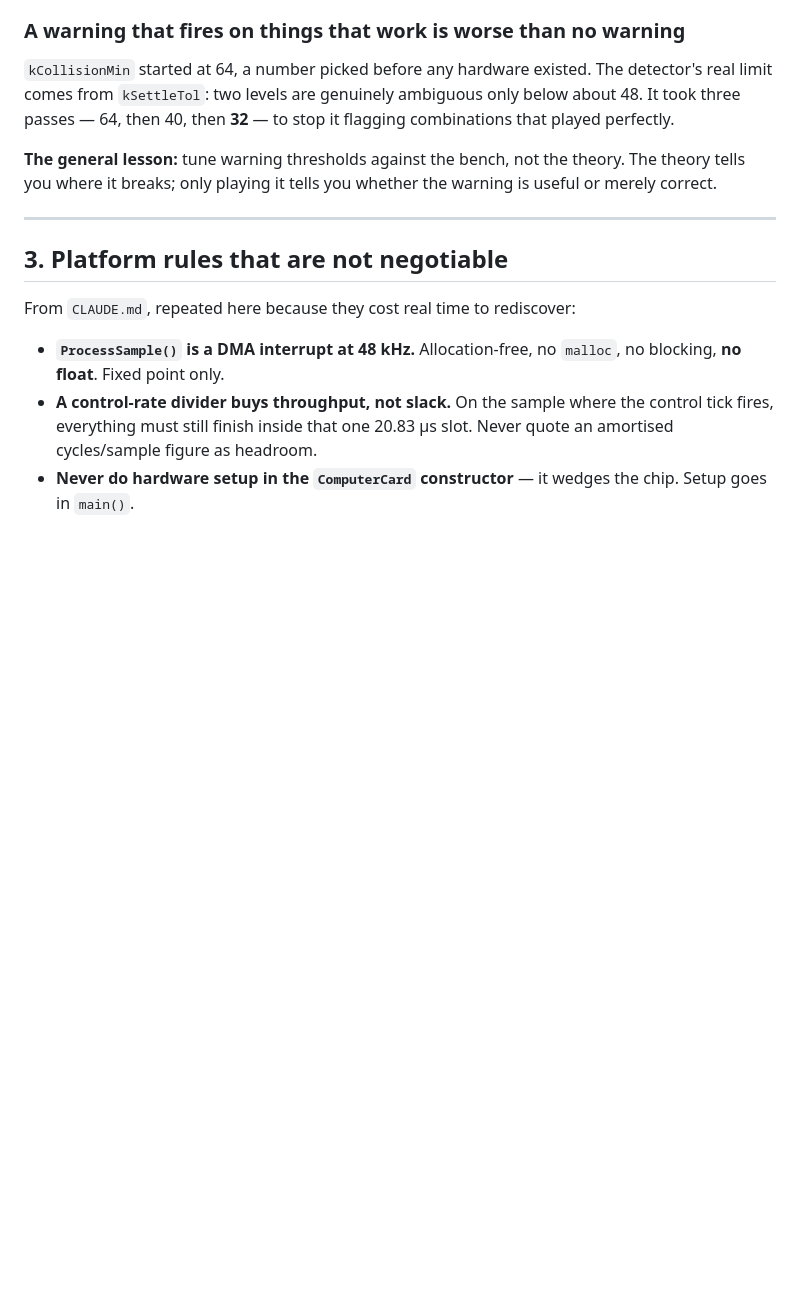
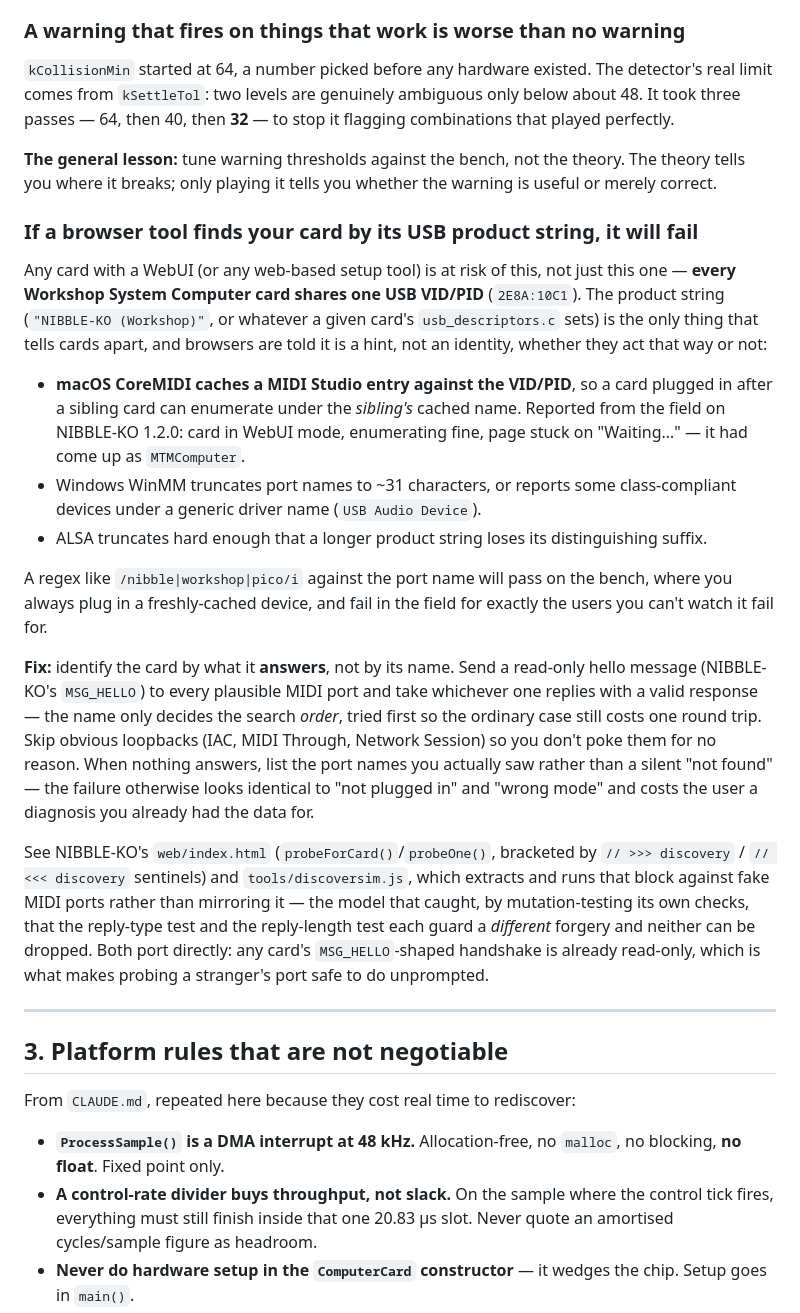
Before and after one commit to uglifruit/Nibble-KO, a Markdown page: docs/LESSONS.md, the part around the change. Rendered like a GitHub page; blank space fills up the shorter version.

Commit message:
docs/LESSONS.md: the USB-identity gotcha, made portable
1.2.1's fix (find the card by asking it, not by its MIDI port name) was
written up in CLAUDE.md as a NIBBLE-KO incident, but the root cause isn't
NIBBLE-KO's: every Workshop System card shares one VID/PID, so any sibling
card with a browser tool has the identical latent bug. Added to LESSONS.md
§2 ("the bugs that will happen again") in the section's own style, so it
travels the way the rest of that doc is meant to — read by a future card's
CLAUDE.md, standalone, without this repo's context.

Also fixes CLAUDE.md's status header, which still said v1.2.0 after the
last commit, and the shipped-PR list, which stopped at 1.0.1.

Co-Authored-By: Claude Sonnet 5 <noreply@anthropic.com>

```diff
--- a/docs/LESSONS.md
+++ b/docs/LESSONS.md
@@ -217,6 +217,47 @@ to stop it flagging combinations that played perfectly.
 theory. The theory tells you where it breaks; only playing it tells you whether
 the warning is useful or merely correct.
 
+### If a browser tool finds your card by its USB product string, it will fail
+
+Any card with a WebUI (or any web-based setup tool) is at risk of this, not
+just this one — **every Workshop System Computer card shares one USB VID/PID**
+(`2E8A:10C1`). The product string (`"NIBBLE-KO (Workshop)"`, or whatever a
+given card's `usb_descriptors.c` sets) is the only thing that tells cards
+apart, and browsers are told it is a hint, not an identity, whether they act
+that way or not:
+
+- **macOS CoreMIDI caches a MIDI Studio entry against the VID/PID**, so a card
+  plugged in after a sibling card can enumerate under the *sibling's* cached
+  name. Reported from the field on NIBBLE-KO 1.2.0: card in WebUI mode,
+  enumerating fine, page stuck on "Waiting…" — it had come up as `MTMComputer`.
+- Windows WinMM truncates port names to ~31 characters, or reports some
+  class-compliant devices under a generic driver name (`USB Audio Device`).
+- ALSA truncates hard enough that a longer product string loses its
+  distinguishing suffix.
+
+A regex like `/nibble|workshop|pico/i` against the port name will pass on the
+bench, where you always plug in a freshly-cached device, and fail in the field
+for exactly the users you can't watch it fail for.
+
+**Fix:** identify the card by what it **answers**, not by its name. Send a
+read-only hello message (NIBBLE-KO's `MSG_HELLO`) to every plausible MIDI port
+and take whichever one replies with a valid response — the name only decides
+the search *order*, tried first so the ordinary case still costs one round
+trip. Skip obvious loopbacks (IAC, MIDI Through, Network Session) so you don't
+poke them for no reason. When nothing answers, list the port names you
+actually saw rather than a silent "not found" — the failure otherwise looks
+identical to "not plugged in" and "wrong mode" and costs the user a diagnosis
+you already had the data for.
+
+See NIBBLE-KO's `web/index.html` (`probeForCard()`/`probeOne()`, bracketed by
+`// >>> discovery` / `// <<< discovery` sentinels) and `tools/discoversim.js`,
+which extracts and runs that block against fake MIDI ports rather than
+mirroring it — the model that caught, by mutation-testing its own checks, that
+the reply-type test and the reply-length test each guard a *different* forgery
+and neither can be dropped. Both port directly: any card's `MSG_HELLO`-shaped
+handshake is already read-only, which is what makes probing a stranger's port
+safe to do unprompted.
+
 ---
 
 ## 3. Platform rules that are not negotiable
```
Also changed, not shown: CLAUDE.md (+15 -2 lines).
